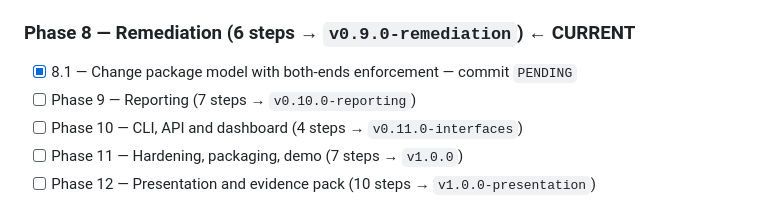
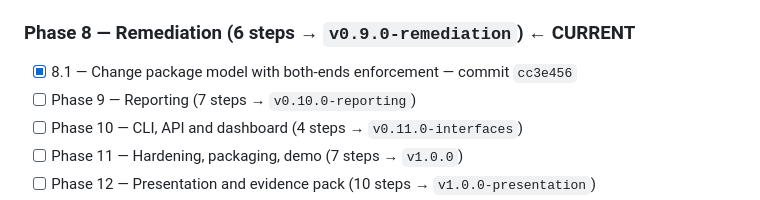
Before and after one commit to PrashamJ17/SIH_PS160, a Markdown page: PROGRESS.md, the part around the change. Drawn GitHub-style.

Commit message:
docs: record the Step 8.1 commit SHA
Co-Authored-By: Claude Opus 5 <noreply@anthropic.com>

```diff
--- a/PROGRESS.md
+++ b/PROGRESS.md
@@ -122,7 +122,7 @@ Authoritative execution document: `IPsec_Sentinel_BUILD_PLAN.md` (98 steps, 13 p
 - [x] 7.10 — Confound audit — commit `ea79e59`
 - [x] **▶ MILESTONE M7 PASSED** — tag `v0.8.0-ml` (10/10)
 ### Phase 8 — Remediation (6 steps → `v0.9.0-remediation`) ← **CURRENT**
-- [x] 8.1 — Change package model with both-ends enforcement — commit `PENDING`
+- [x] 8.1 — Change package model with both-ends enforcement — commit `cc3e456`
 - [ ] Phase 9 — Reporting (7 steps → `v0.10.0-reporting`)
 - [ ] Phase 10 — CLI, API and dashboard (4 steps → `v0.11.0-interfaces`)
 - [ ] Phase 11 — Hardening, packaging, demo (7 steps → `v1.0.0`)
```
